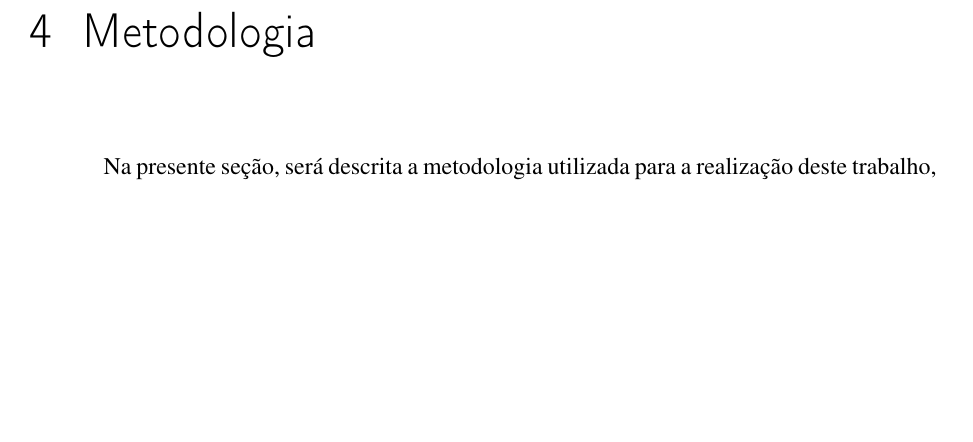
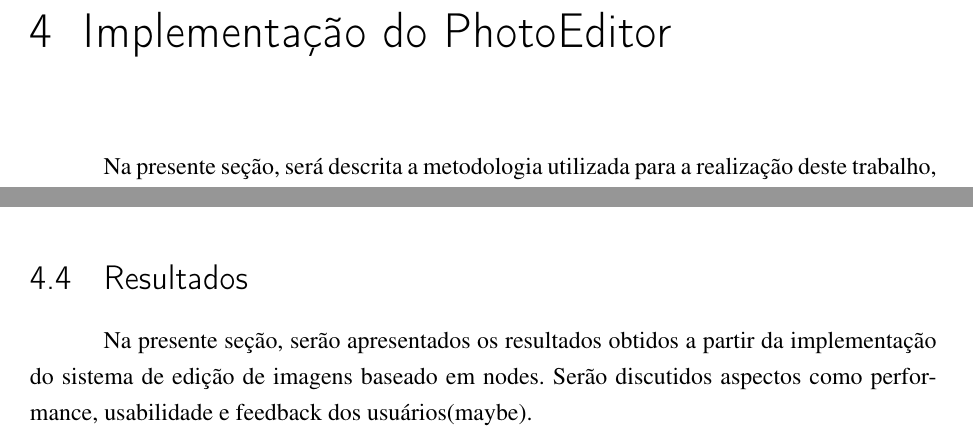
Before and after one commit to MatheusMotizuki/TCC-UNIFESO, a LaTeX thesis (main.tex, which reads src/metodologia.tex): part of page 29 of 45 before the commit and two parts of pages 29 and 40 of 45 after it, the two joined at a grey line, cut at the place of the change, the shorter picture padded with empty space. Compiled offline with pdfLaTeX.

Commit message:
feat: made changes requestes by professor

```diff
--- a/main.tex
+++ b/main.tex
@@ -125,7 +125,7 @@
 \autor{Matheus da Silva Correa Motizuki}
 \local{Teresópolis}
 \data{\the\year}
-\orientador{Victor de Almeida Thomaz}
+\orientador{Victor de Almeida Thomaz D.Sc.}
 %\coorientador{Nome do Co-orientador} % se não existir, comente essa linha
 \instituicao{%
   Centro Universitário Serra dos Órgãos - UNIFESO
--- a/src/metodologia.tex
+++ b/src/metodologia.tex
@@ -1,4 +1,4 @@
-\chapter[Metodologia]{Metodologia}
+\chapter[Implementação do PhotoEditor]{Implementação do PhotoEditor}
 \renewcommand{\thelstlisting}{\arabic{lstlisting}}
 
 Na presente seção, será descrita a metodologia utilizada para a realização deste trabalho, separada por tópicos que englobam todo o processo de criação do projeto.
@@ -317,3 +310,7 @@ O sistema de polling integrado ao loop principal da aplicação garante um proce
 O envio de informações ao servidor é realizado sempre que uma modificação é feita localmente, garantindo que todas as mudanças sejam refletidas na sessão colaborativa, imediatamente após a ação do usuário.
 
 O cliente possui um sistema efetivo de gerenciamento de estado, garantindo que mudanças locais sejam refletidas corretamente no servidor e vice-versa. Implementa mecanismos de resolução de conflitos para lidar com edições simultâneas por múltiplos usuários, garantindo a integridade dos dados compartilhados.
+
+\section{Resultados}
+
+Na presente seção, serão apresentados os resultados obtidos a partir da implementação do sistema de edição de imagens baseado em nodes. Serão discutidos aspectos como performance, usabilidade e feedback dos usuários(maybe).
```
Also changed, not shown: src/metodologia.tex (16 more changed lines).
